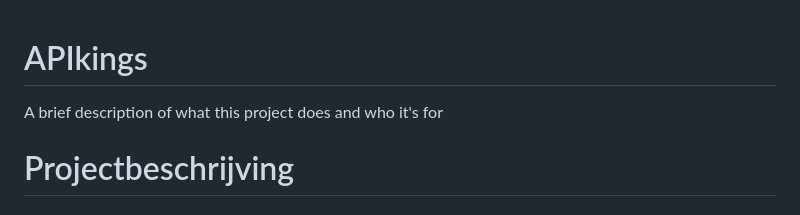
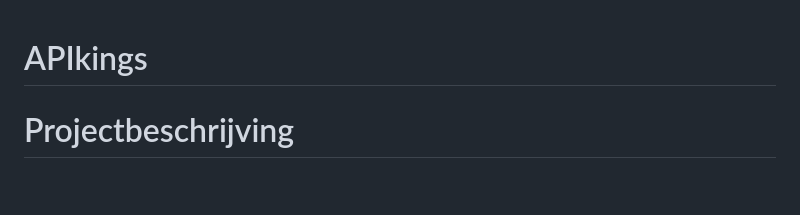
Before and after one commit to NoaBrecht/APIkings, a Markdown page: README.md, the part around the change. Rendered like a GitHub page; blank space fills up the shorter version.

```diff
--- a/README.md
+++ b/README.md
@@ -1,6 +1,4 @@
 # APIkings
-A brief description of what this project does and who it's for
-
 # Projectbeschrijving
 ## Projectinhoud
 Gemeenschappelijk
```
